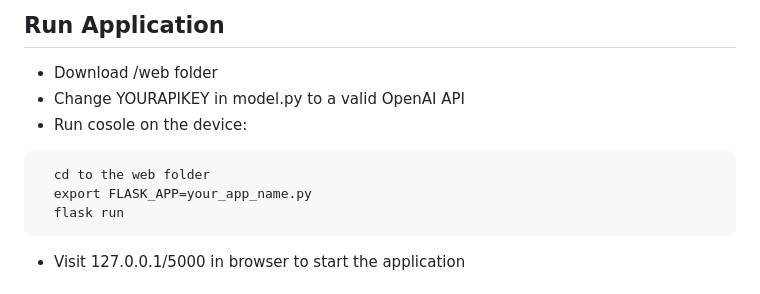
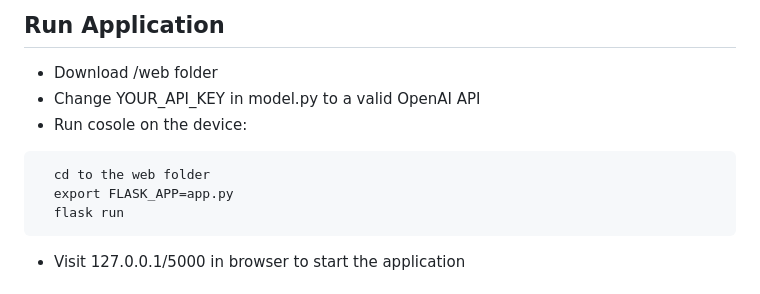
Before and after one commit to yuanditang/Trip-Recommender-Application, a Markdown page: README.md, the part around the change. GitHub-like rendering.

Commit message:
更新 README.md

````diff
--- a/README.md
+++ b/README.md
@@ -93,11 +93,11 @@ Example output:
 ---
 ## Run Application
 - Download /web folder
-- Change YOURAPIKEY in model.py to a valid OpenAI API
+- Change YOUR_API_KEY in model.py to a valid OpenAI API
 - Run cosole on the device:
 ```
   cd to the web folder
-  export FLASK_APP=your_app_name.py
+  export FLASK_APP=app.py
   flask run
 ```
 - Visit 127.0.0.1/5000 in browser to start the application
````
